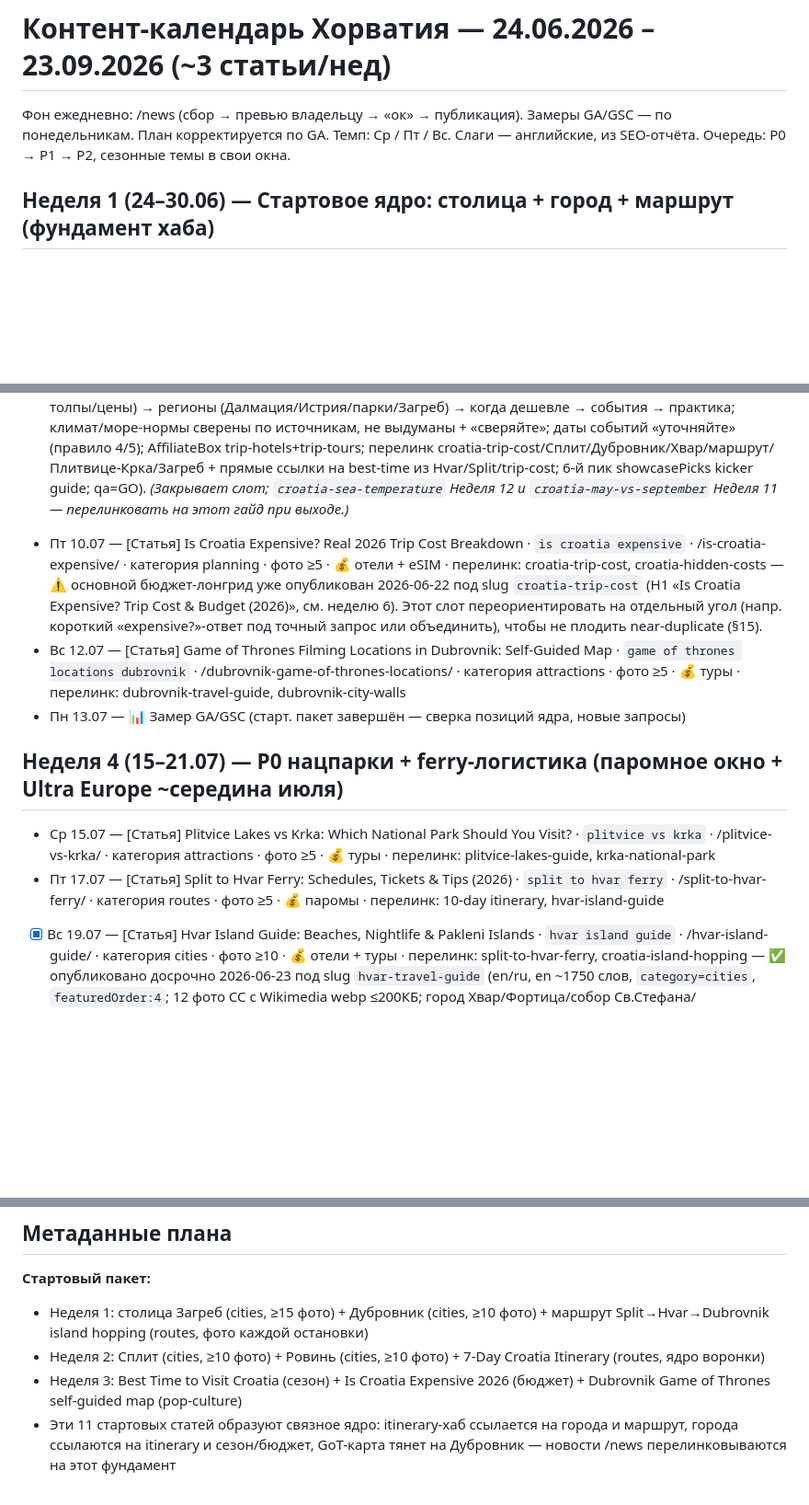
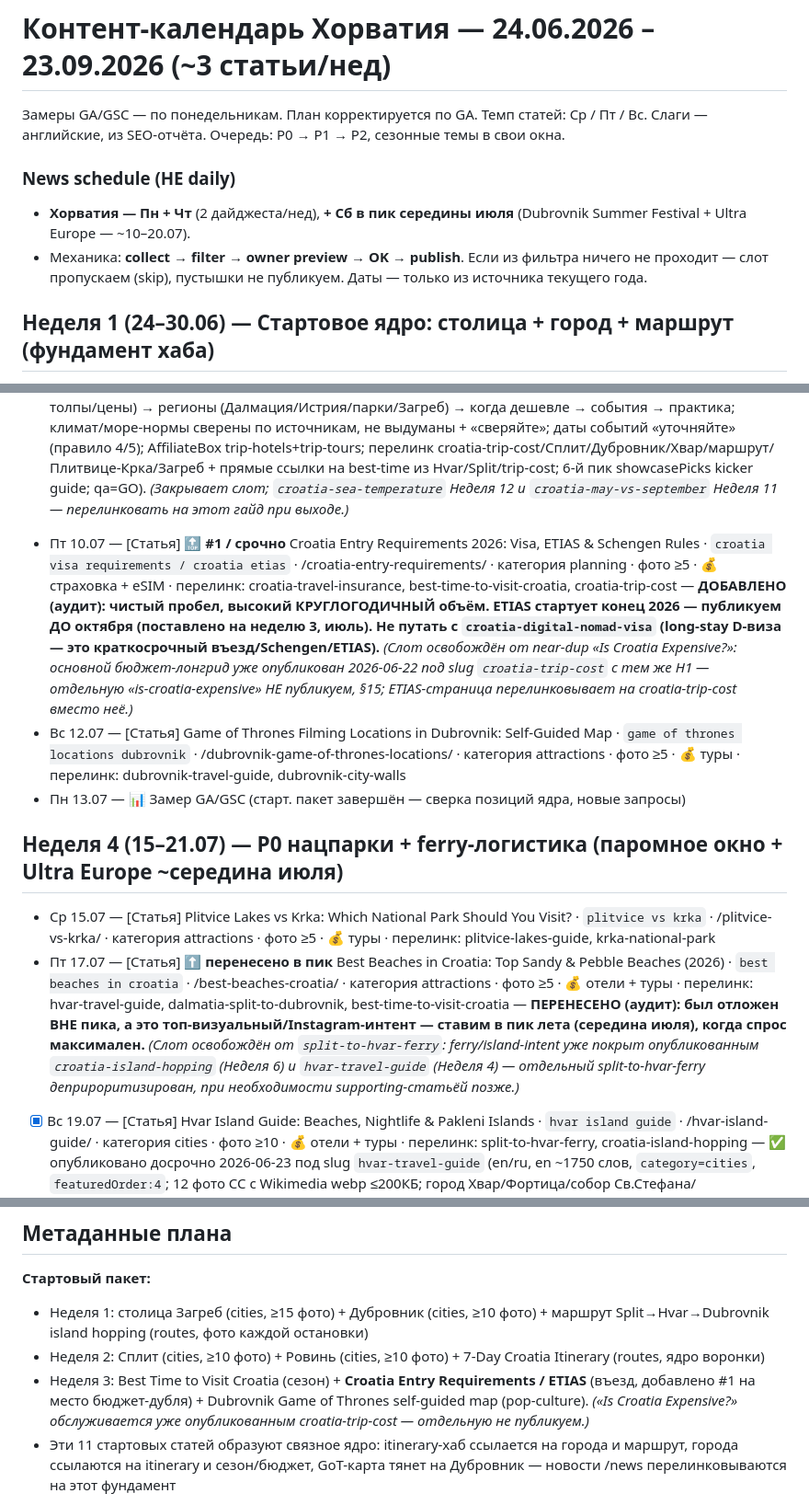
Before and after one commit to sashakobtsev21-stack/croatia-site, a Markdown page: KALENDAR.md, 3 parts joined by grey strips. Shown at 92% size. GitHub-like rendering; blank space fills up the shorter version.

```diff
--- a/KALENDAR.md
+++ b/KALENDAR.md
@@ -1,6 +1,10 @@
 # Контент-календарь Хорватия — 24.06.2026 – 23.09.2026 (~3 статьи/нед)
 
-Фон ежедневно: /news (сбор → превью владельцу → «ок» → публикация). Замеры GA/GSC — по понедельникам. План корректируется по GA. Темп: Ср / Пт / Вс. Слаги — английские, из SEO-отчёта. Очередь: P0 → P1 → P2, сезонные темы в свои окна.
+Замеры GA/GSC — по понедельникам. План корректируется по GA. Темп статей: Ср / Пт / Вс. Слаги — английские, из SEO-отчёта. Очередь: P0 → P1 → P2, сезонные темы в свои окна.
+
+### News schedule (НЕ daily)
+- **Хорватия — Пн + Чт** (2 дайджеста/нед), **+ Сб в пик середины июля** (Dubrovnik Summer Festival + Ultra Europe — ~10–20.07).
+- Механика: **collect → filter → owner preview → OK → publish**. Если из фильтра ничего не проходит — слот пропускаем (skip), пустышки не публикуем. Даты — только из источника текущего года.
 
 ## Неделя 1 (24–30.06) — Стартовое ядро: столица + город + маршрут (фундамент хаба)
 - [x] Ср 24.06 — [Статья] Zagreb Travel Guide: Things to Do in Croatia's Capital · `things to do in zagreb` · /zagreb-travel-guide/ · категория cities · фото ≥15 · 💰 отели + туры · перелинк: 7-day itinerary, best-time-to-visit — ✅ опубликовано 2026-06-24 (en/ru/uk, 15 фото CC, qa=GO; перелинк пока на хабы /routes/ /planning/, заменить на статьи по выходе)
@@ -16,13 +20,13 @@
 
 ## Неделя 3 (08–14.07) — P0 закрытие старта: сезон, бюджет, Дубровник/GoT (старт Dubrovnik Summer Festival ~10.07)
 - [x] Ср 08.07 — [Статья] Best Time to Visit Croatia: Month-by-Month Weather & Sea Temperature · `best time to visit croatia` · /best-time-to-visit-croatia/ · категория planning · фото ≥5 · 💰 отели · перелинк: 7-day itinerary, croatia-sea-temperature — ✅ опубликовано досрочно 2026-06-23 (en/ru, en ~1500 слов, slug `best-time-to-visit-croatia`, `category=planning`, `featuredOrder:21`; 6 фото CC с Wikimedia webp ≤200КБ — лето/осень/весна-межсезонье/зима-Адвент/Ровинь; короткий ответ → сезоны → помесячная таблица (погода/море°C/толпы/цены) → регионы (Далмация/Истрия/парки/Загреб) → когда дешевле → события → практика; климат/море-нормы сверены по источникам, не выдуманы + «сверяйте»; даты событий «уточняйте» (правило 4/5); AffiliateBox trip-hotels+trip-tours; перелинк croatia-trip-cost/Сплит/Дубровник/Хвар/маршрут/Плитвице-Крка/Загреб + прямые ссылки на best-time из Hvar/Split/trip-cost; 6-й пик showcasePicks kicker guide; qa=GO). _(Закрывает слот; `croatia-sea-temperature` Неделя 12 и `croatia-may-vs-september` Неделя 11 — перелинковать на этот гайд при выходе.)_
-- Пт 10.07 — [Статья] Is Croatia Expensive? Real 2026 Trip Cost Breakdown · `is croatia expensive` · /is-croatia-expensive/ · категория planning · фото ≥5 · 💰 отели + eSIM · перелинк: croatia-trip-cost, croatia-hidden-costs — ⚠️ основной бюджет-лонгрид уже опубликован 2026-06-22 под slug `croatia-trip-cost` (H1 «Is Croatia Expensive? Trip Cost & Budget (2026)», см. неделю 6). Этот слот переориентировать на отдельный угол (напр. короткий «expensive?»-ответ под точный запрос или объединить), чтобы не плодить near-duplicate (§15).
+- Пт 10.07 — [Статья] **🔝 #1 / срочно** Croatia Entry Requirements 2026: Visa, ETIAS & Schengen Rules · `croatia visa requirements / croatia etias` · /croatia-entry-requirements/ · категория planning · фото ≥5 · 💰 страховка + eSIM · перелинк: croatia-travel-insurance, best-time-to-visit-croatia, croatia-trip-cost — **ДОБАВЛЕНО (аудит): чистый пробел, высокий КРУГЛОГОДИЧНЫЙ объём. ETIAS стартует конец 2026 — публикуем ДО октября (поставлено на неделю 3, июль). Не путать с `croatia-digital-nomad-visa` (long-stay D-виза — это краткосрочный въезд/Schengen/ETIAS).** _(Слот освобождён от near-dup «Is Croatia Expensive?»: основной бюджет-лонгрид уже опубликован 2026-06-22 под slug `croatia-trip-cost` с тем же H1 — отдельную «is-croatia-expensive» НЕ публикуем, §15; ETIAS-страница перелинковывает на croatia-trip-cost вместо неё.)_
 - Вс 12.07 — [Статья] Game of Thrones Filming Locations in Dubrovnik: Self-Guided Map · `game of thrones locations dubrovnik` · /dubrovnik-game-of-thrones-locations/ · категория attractions · фото ≥5 · 💰 туры · перелинк: dubrovnik-travel-guide, dubrovnik-city-walls
 - Пн 13.07 — 📊 Замер GA/GSC (старт. пакет завершён — сверка позиций ядра, новые запросы)
 
 ## Неделя 4 (15–21.07) — P0 нацпарки + ferry-логистика (паромное окно + Ultra Europe ~середина июля)
 - Ср 15.07 — [Статья] Plitvice Lakes vs Krka: Which National Park Should You Visit? · `plitvice vs krka` · /plitvice-vs-krka/ · категория attractions · фото ≥5 · 💰 туры · перелинк: plitvice-lakes-guide, krka-national-park
-- Пт 17.07 — [Статья] Split to Hvar Ferry: Schedules, Tickets & Tips (2026) · `split to hvar ferry` · /split-to-hvar-ferry/ · категория routes · фото ≥5 · 💰 паромы · перелинк: 10-day itinerary, hvar-island-guide
+- Пт 17.07 — [Статья] **⬆️ перенесено в пик** Best Beaches in Croatia: Top Sandy & Pebble Beaches (2026) · `best beaches in croatia` · /best-beaches-croatia/ · категория attractions · фото ≥5 · 💰 отели + туры · перелинк: hvar-travel-guide, dalmatia-split-to-dubrovnik, best-time-to-visit-croatia — **ПЕРЕНЕСЕНО (аудит): был отложен ВНЕ пика, а это топ-визуальный/Instagram-интент — ставим в пик лета (середина июля), когда спрос максимален.** _(Слот освобождён от `split-to-hvar-ferry`: ferry/island-intent уже покрыт опубликованным `croatia-island-hopping` (Неделя 6) и `hvar-travel-guide` (Неделя 4) — отдельный split-to-hvar-ferry деприроритизирован, при необходимости supporting-статьёй позже.)_
 - [x] Вс 19.07 — [Статья] Hvar Island Guide: Beaches, Nightlife & Pakleni Islands · `hvar island guide` · /hvar-island-guide/ · категория cities · фото ≥10 · 💰 отели + туры · перелинк: split-to-hvar-ferry, croatia-island-hopping — ✅ опубликовано досрочно 2026-06-23 под slug `hvar-travel-guide` (en/ru, en ~1750 слов, `category=cities`, `featuredOrder:4`; 12 фото CC с Wikimedia webp ≤200КБ; город Хвар/Фортица/собор Св.Стефана/францисканский монастырь → Пакленские острова → пляжи → лаванда/Вело-Грабле → Старогродская равнина ЮНЕСКО → Стари-Град/Йельса/Врбоска/Сучурай → где жить/поесть → как добраться (катамаран Сплит→Хвар ~1ч / автопаром Сплит→Стари-Град / Дрвеник→Сучурай; Jadrolinija/Kapetan Luka/TP Line) → дейтрипы; расписания/цены не выдуманы + «уточняйте» + checkedAt; AffiliateBox trip-hotels+trip-tours; перелинк Сплит/Дубровник/маршрут dalmatia/бюджет + встречная ссылка из Split-гайда; 4-й пик showcasePicks kicker city; qa=GO). _(Слоты `split-to-hvar-ferry` Неделя 4 Пт 17.07 и `croatia-island-hopping` Неделя 6 — перелинковать на этот гайд при выходе.)_
 - Пн 20.07 — 📊 Замер GA/GSC (ferry/island intent — растёт ли коммерческий трафик)
 
@@ -94,7 +100,7 @@
 **Стартовый пакет:**
 - Неделя 1: столица Загреб (cities, ≥15 фото) + Дубровник (cities, ≥10 фото) + маршрут Split→Hvar→Dubrovnik island hopping (routes, фото каждой остановки)
 - Неделя 2: Сплит (cities, ≥10 фото) + Ровинь (cities, ≥10 фото) + 7-Day Croatia Itinerary (routes, ядро воронки)
-- Неделя 3: Best Time to Visit Croatia (сезон) + Is Croatia Expensive 2026 (бюджет) + Dubrovnik Game of Thrones self-guided map (pop-culture)
+- Неделя 3: Best Time to Visit Croatia (сезон) + **Croatia Entry Requirements / ETIAS** (въезд, добавлено #1 на место бюджет-дубля) + Dubrovnik Game of Thrones self-guided map (pop-culture). _(«Is Croatia Expensive?» обслуживается уже опубликованным croatia-trip-cost — отдельную не публикуем.)_
 - Эти 11 стартовых статей образуют связное ядро: itinerary-хаб ссылается на города и маршрут, города ссылаются на itinerary и сезон/бюджет, GoT-карта тянет на Дубровник — новости /news перелинковываются на этот фундамент
 
 **Замеры:** Замер GA/GSC — каждый понедельник, 15 минут (растущие страницы, новые запросы из GSC, CTR, позиции по целевым запросам стартового пакета). Отдельной строкой в каждой неделе плана. План корректируется по данным GA: если статья из P0 (itinerary/cost/best-time) к неделе 4–5 набирает показы и растёт по позициям — приоритетно достраиваем её тематический хаб (supporting-статьи и внутренние ссылки) раньше очереди; слабые темы сдвигаем вправо или переписываем под уточнённый из GSC запрос. Сезонные окна (Dubrovnik Summer Festival, Ultra, truffle season) фиксированы и по GA не сдвигаются.
```
Also changed, not shown: other parts of KALENDAR.md (+10 -6 lines).
